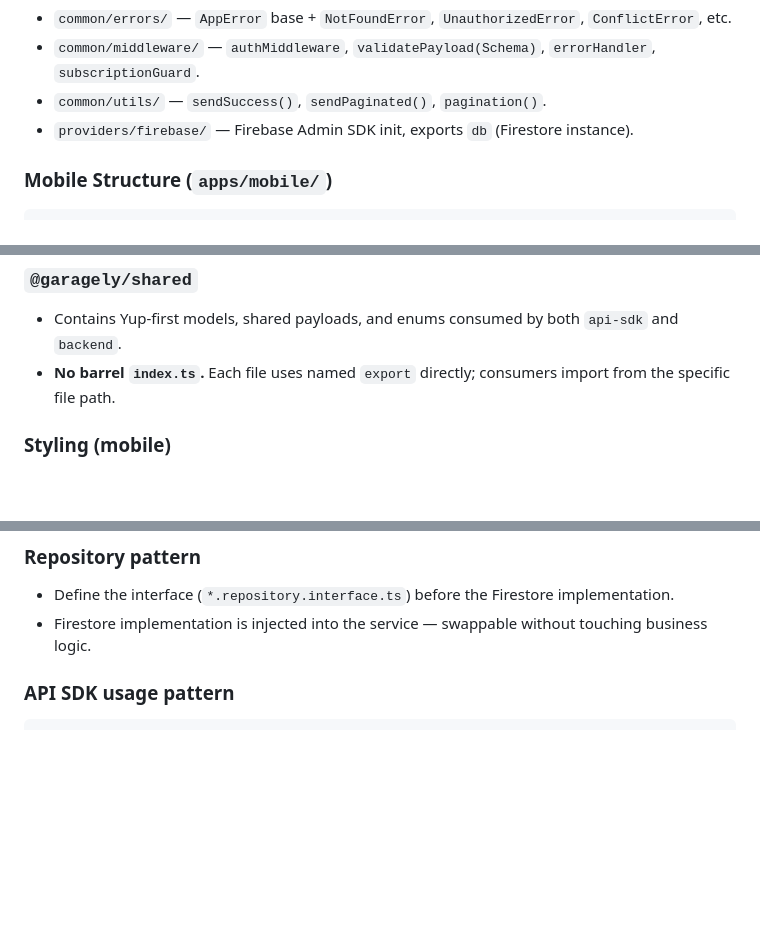
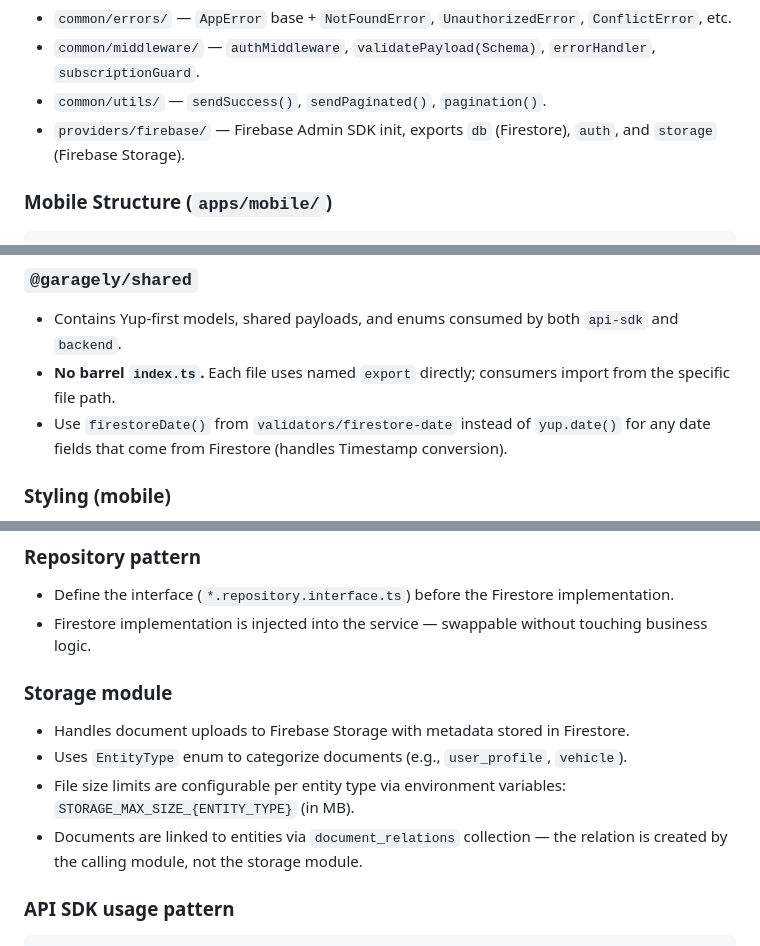
Before and after one commit to kursattkorkmazzz/garagely, a Markdown page: CLAUDE.md, 3 parts joined by grey strips. GitHub-like rendering; blank space fills up the shorter version.

```diff
--- a/CLAUDE.md
+++ b/CLAUDE.md
@@ -85,7 +85,7 @@ Cross-cutting pieces:
 - `common/errors/` — `AppError` base + `NotFoundError`, `UnauthorizedError`, `ConflictError`, etc.
 - `common/middleware/` — `authMiddleware`, `validatePayload(Schema)`, `errorHandler`, `subscriptionGuard`.
 - `common/utils/` — `sendSuccess()`, `sendPaginated()`, `pagination()`.
-- `providers/firebase/` — Firebase Admin SDK init, exports `db` (Firestore instance).
+- `providers/firebase/` — Firebase Admin SDK init, exports `db` (Firestore), `auth`, and `storage` (Firebase Storage).
 
 ### Mobile Structure (`apps/mobile/`)
 
@@ -121,6 +121,7 @@ Screen files import composites and call stores — no inline form logic, no busi
 
 - Contains Yup-first models, shared payloads, and enums consumed by both `api-sdk` and `backend`.
 - **No barrel `index.ts`.** Each file uses named `export` directly; consumers import from the specific file path.
+- Use `firestoreDate()` from `validators/firestore-date` instead of `yup.date()` for any date fields that come from Firestore (handles Timestamp conversion).
 
 ### Styling (mobile)
 
@@ -138,6 +139,13 @@ Screen files import composites and call stores — no inline form logic, no busi
 
 - Define the interface (`*.repository.interface.ts`) before the Firestore implementation.
 - Firestore implementation is injected into the service — swappable without touching business logic.
+
+### Storage module
+
+- Handles document uploads to Firebase Storage with metadata stored in Firestore.
+- Uses `EntityType` enum to categorize documents (e.g., `user_profile`, `vehicle`).
+- File size limits are configurable per entity type via environment variables: `STORAGE_MAX_SIZE_{ENTITY_TYPE}` (in MB).
+- Documents are linked to entities via `document_relations` collection — the relation is created by the calling module, not the storage module.
 
 ### API SDK usage pattern
 
```
Also changed, not shown: PRD/Veri Modeli.markdown (+2 -11 lines).
